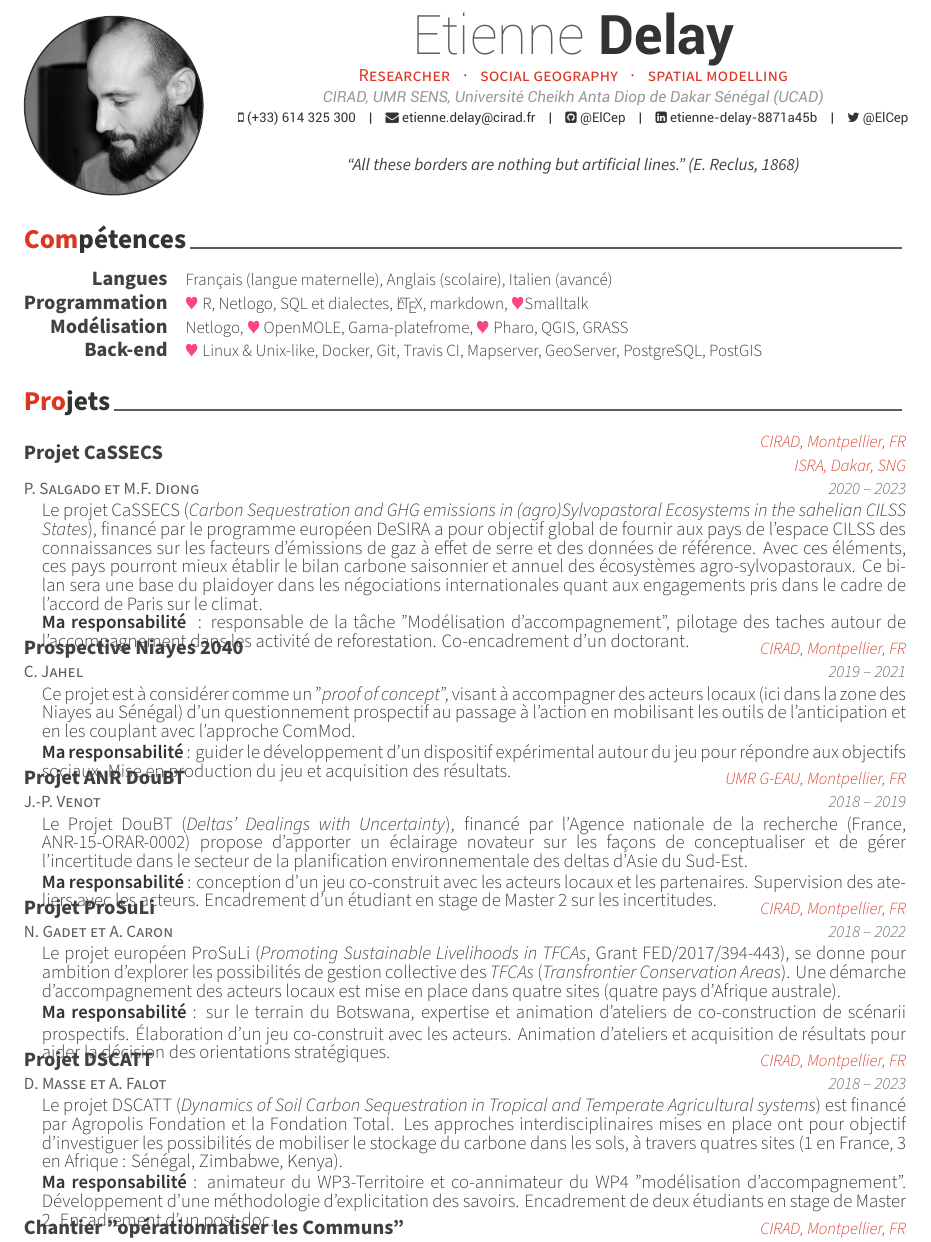
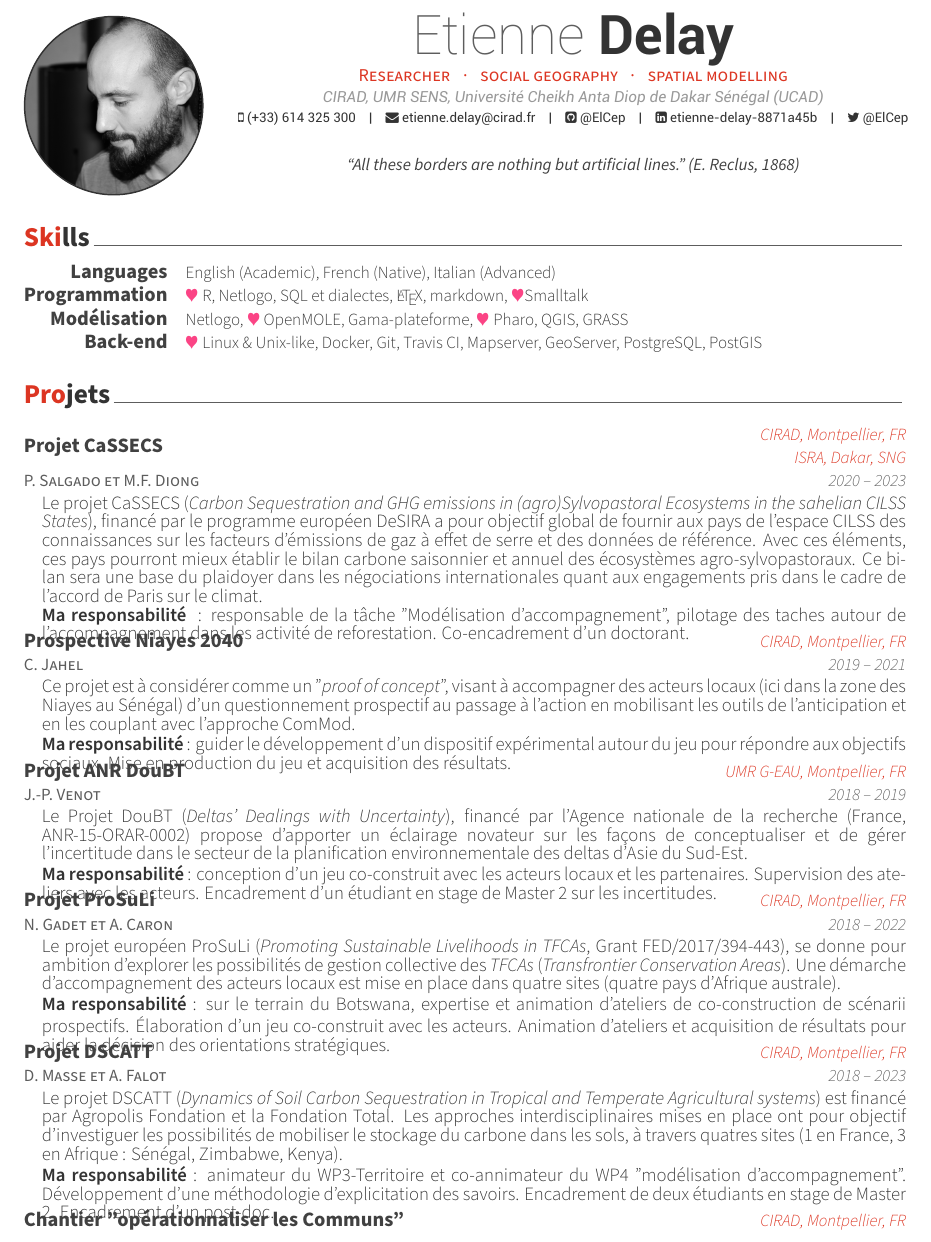
Before and after one commit to ElCep/curriculum_vitae, a LaTeX CV (delay_cv.tex, which reads cv/skills.tex): part of page 1 of 9, cut so that both start at the same text. Compiled offline with XeLaTeX.

Commit message:
translattion skills

```diff
--- a/cv/skills.tex
+++ b/cv/skills.tex
@@ -1,7 +1,7 @@
 %-------------------------------------------------------------------------------
 %	SECTION TITLE
 %-------------------------------------------------------------------------------
-\cvsection{Compétences}
+\cvsection{Skills}
 
 
 %-------------------------------------------------------------------------------
@@ -11,8 +11,8 @@
 
 %---------------------------------------------------------
   \cvskill
-    {Langues} % Category
-    {Français (langue maternelle), Anglais (scolaire), Italien (avancé) } % Skills
+  {Languages} % Category
+  {English (Academic), French (Native), Italian (Advanced) } % Skills
 
 %---------------------------------------------------------
   \cvskill
@@ -22,7 +22,7 @@
 %---------------------------------------------------------
   \cvskill
     {Modélisation} % Category
-    {Netlogo, {\color{red} $\varheartsuit$} OpenMOLE, Gama-platefrome,
+    {Netlogo, {\color{red} $\varheartsuit$} OpenMOLE, Gama-plateforme,
   {\color{red} $\varheartsuit$} Pharo, QGIS, GRASS} % Skills
 
 %---------------------------------------------------------
```
